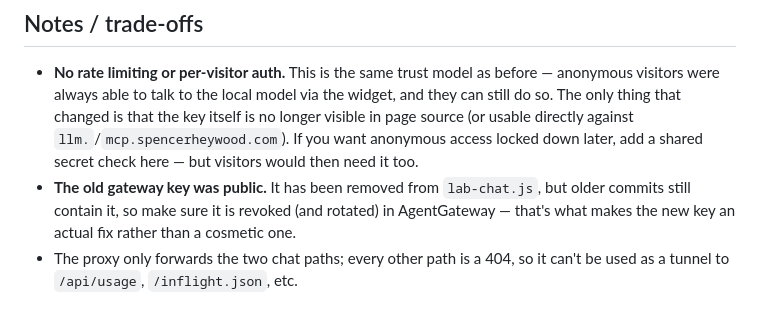
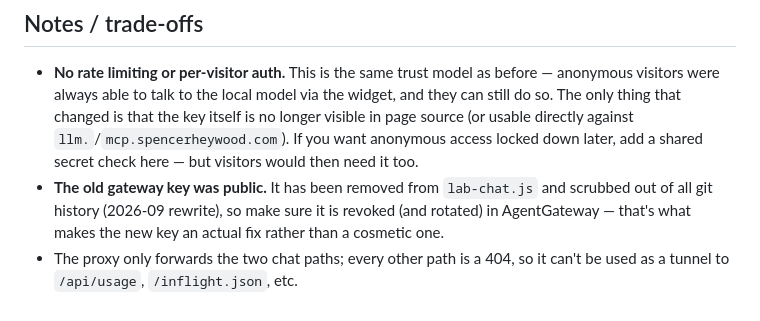
Before and after one commit to heyspence/personal_site, a Markdown page: server/README.md, the part around the change. GitHub-like rendering.

Commit message:
Note key history scrub in chat-proxy README

```diff
--- a/server/README.md
+++ b/server/README.md
@@ -84,9 +84,9 @@ curl -s https://spencerheywood.com/chat-proxy/healthz
   key itself is no longer visible in page source (or usable directly against
   `llm.`/`mcp.spencerheywood.com`). If you want anonymous access locked down
   later, add a shared secret check here — but visitors would then need it too.
-- **The old gateway key was public.** It has been removed from `lab-chat.js`,
-  but older commits still contain it, so make sure it is revoked (and rotated)
-  in AgentGateway — that's what makes the new key an actual fix rather than a
-  cosmetic one.
+- **The old gateway key was public.** It has been removed from `lab-chat.js`
+  and scrubbed out of all git history (2026-09 rewrite), so make sure it is
+  revoked (and rotated) in AgentGateway — that's what makes the new key an
+  actual fix rather than a cosmetic one.
 - The proxy only forwards the two chat paths; every other path is a 404, so it
   can't be used as a tunnel to `/api/usage`, `/inflight.json`, etc.
```
